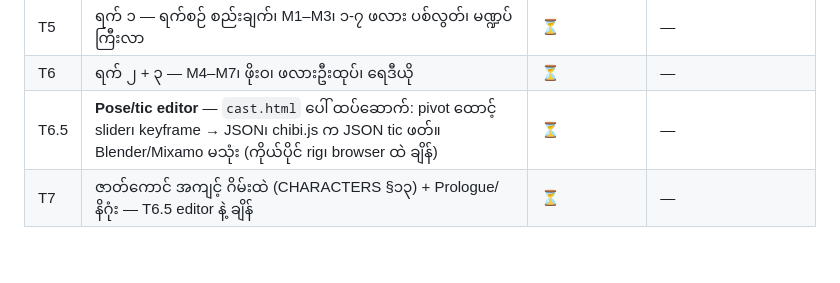
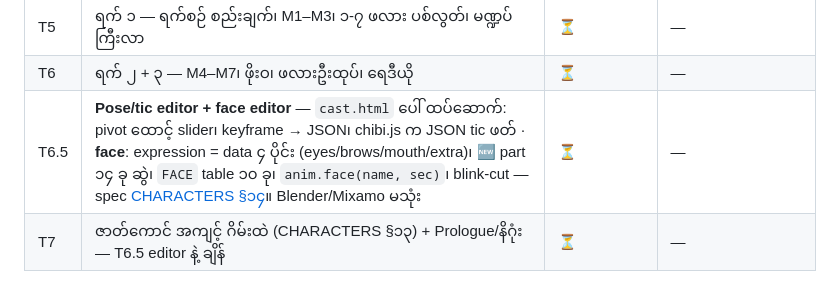
Before and after one commit to aungpyaenyein-21/thingyan-game, a Markdown page: docs/TASKS.md, the part around the change. Drawn GitHub-style; blank space fills up the shorter version.

Commit message:
CHARACTERS §14: face expressions as data (eyes/brows/mouth/extra), ten named faces mapped to scenes; T6.5 gains the face editor
Co-Authored-By: Claude Fable 5.1 <noreply@anthropic.com>

```diff
--- a/docs/TASKS.md
+++ b/docs/TASKS.md
@@ -14,7 +14,7 @@
 | T4 | ကောက်-သယ်-ချ system (ခေါင်းပေါ်/လက်ထဲ/စက်ဘီးနောက်၊ ရေခဲ timer) · **`CCDIKSolver`** (three addons — လက်ကို ပစ္စည်းဆီ IK၊ ဖလား ကမ်း၊ `pour`) — T3 နဲ့ ပြိုင်လုပ်လို့ရ | ⏳ | — |
 | T5 | ရက် ၁ — ရက်စဉ် စည်းချက်၊ M1–M3၊ ၁-၇ ဖလား ပစ်လွတ်၊ မဏ္ဍပ် ကြီးလာ | ⏳ | — |
 | T6 | ရက် ၂ + ၃ — M4–M7၊ ဖိုးဝ၊ ဖလားဦးထုပ်၊ ရေဒီယို | ⏳ | — |
-| T6.5 | **Pose/tic editor** — `cast.html` ပေါ် ထပ်ဆောက်: pivot ထောင့် slider၊ keyframe → JSON၊ chibi.js က JSON tic ဖတ်။ Blender/Mixamo မသုံး (ကိုယ်ပိုင် rig၊ browser ထဲ ချိန်) | ⏳ | — |
+| T6.5 | **Pose/tic editor + face editor** — `cast.html` ပေါ် ထပ်ဆောက်: pivot ထောင့် slider၊ keyframe → JSON၊ chibi.js က JSON tic ဖတ် · **face**: expression = data ၄ ပိုင်း (eyes/brows/mouth/extra)၊ 🆕 part ၁၄ ခု ဆွဲ၊ `FACE` table ၁၀ ခု၊ `anim.face(name, sec)`၊ blink-cut — spec [CHARACTERS §၁၄](../CHARACTERS.md#၁၄-မျက်နှာ-expression-v12--2026-10-31)။ Blender/Mixamo မသုံး | ⏳ | — |
 | T7 | ဇာတ်ကောင် အကျင့် ဂိမ်းထဲ (CHARACTERS §၁၃) + Prologue/နိဂုံး — T6.5 editor နဲ့ ချိန် | ⏳ | — |
 
 အစဉ်: T1 → T2 → (T3 ∥ T4) → T5 → T6 → T6.5 → T7။ Library ဆုံးဖြတ်ချက် (2026-10-31): Yuka ✅ · CCDIKSolver ✅ · GSAP ✕ · Mixamo/VRoid/Cascadeur ✕ (chibi ပုံစံ ပျက်) · KayKit/Kenney/Quaternius CC0 pack = အဆောက်အအုံ/ကား/ပစ္စည်း အတွက်ပဲ (T2)၊ ဇာတ်ကောင် ✕။ Spec ကို အရှေ့ task ရဲ့ review ပြီးမှ ရေး (ရလဒ်ပေါ် မူတည်လို့)။
```
Also changed, not shown: CHARACTERS.md (+41 -0 lines).
